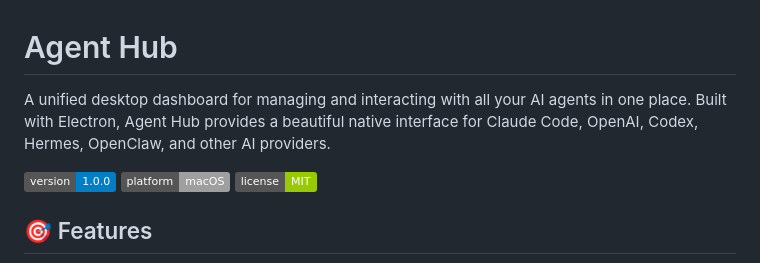
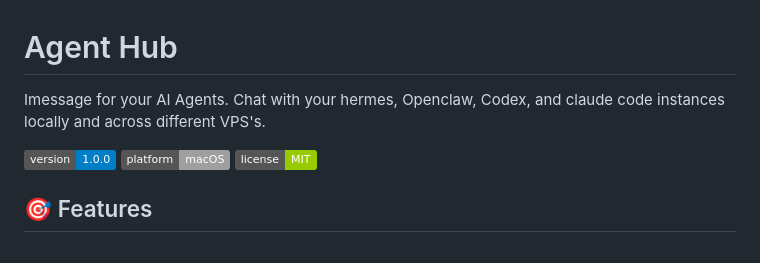
Before and after one commit to Potarix/agent-hub, a Markdown page: README.md, the part around the change. GitHub-like rendering; badges without logos.

Commit message:
header fixes

```diff
--- a/README.md
+++ b/README.md
@@ -1,6 +1,6 @@
 # Agent Hub
 
-A unified desktop dashboard for managing and interacting with all your AI agents in one place. Built with Electron, Agent Hub provides a beautiful native interface for Claude Code, OpenAI, Codex, Hermes, OpenClaw, and other AI providers.
+Imessage for your AI Agents. Chat with your hermes, Openclaw, Codex, and claude code instances locally and across different VPS's.
 
 ![Agent Hub](https://img.shields.io/badge/version-1.0.0-blue)
 ![Platform](https://img.shields.io/badge/platform-macOS-lightgrey)
```
